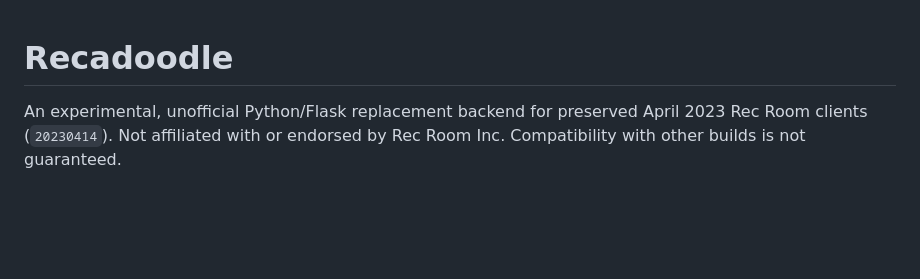
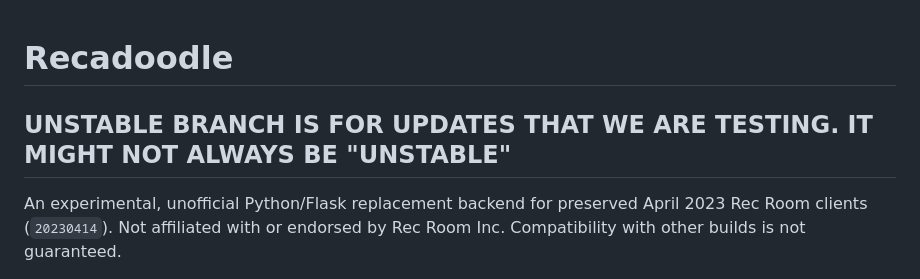
Before and after one commit to recadoodle/server, a Markdown page: README.md, the part around the change. GitHub-like rendering; blank space fills up the shorter version.

Commit message:
Clarify unstable branch status in README
Added note about unstable branch for updates under testing.

```diff
--- a/README.md
+++ b/README.md
@@ -1,5 +1,5 @@
 # Recadoodle
-
+## UNSTABLE BRANCH IS FOR UPDATES THAT WE ARE TESTING. IT MIGHT NOT ALWAYS BE "UNSTABLE"
 An experimental, unofficial Python/Flask replacement backend for preserved April 2023
 Rec Room clients (`20230414`). Not affiliated with or endorsed by Rec Room Inc.
 Compatibility with other builds is not guaranteed.
```
